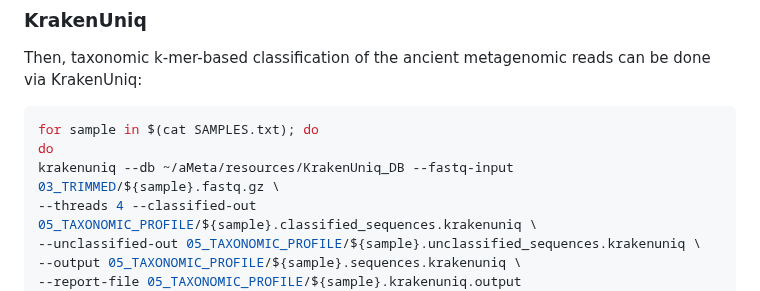
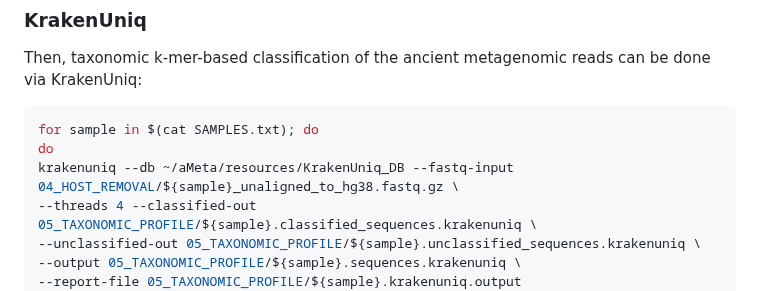
Before and after one commit to NikolayOskolkov/Physalia_AncientMetagenomics_2025, a Markdown page: exercises.md, the part around the change. GitHub-like rendering.

Commit message:
edited exercises

````diff
--- a/exercises.md
+++ b/exercises.md
@@ -206,7 +206,7 @@ Then, taxonomic k-mer-based classification of the ancient metagenomic reads can
 ```bash
 for sample in $(cat SAMPLES.txt); do
 do
-krakenuniq --db ~/aMeta/resources/KrakenUniq_DB --fastq-input 03_TRIMMED/${sample}.fastq.gz \
+krakenuniq --db ~/aMeta/resources/KrakenUniq_DB --fastq-input 04_HOST_REMOVAL/${sample}_unaligned_to_hg38.fastq.gz \
 --threads 4 --classified-out 05_TAXONOMIC_PROFILE/${sample}.classified_sequences.krakenuniq \
 --unclassified-out 05_TAXONOMIC_PROFILE/${sample}.unclassified_sequences.krakenuniq \
 --output 05_TAXONOMIC_PROFILE/${sample}.sequences.krakenuniq \
````
